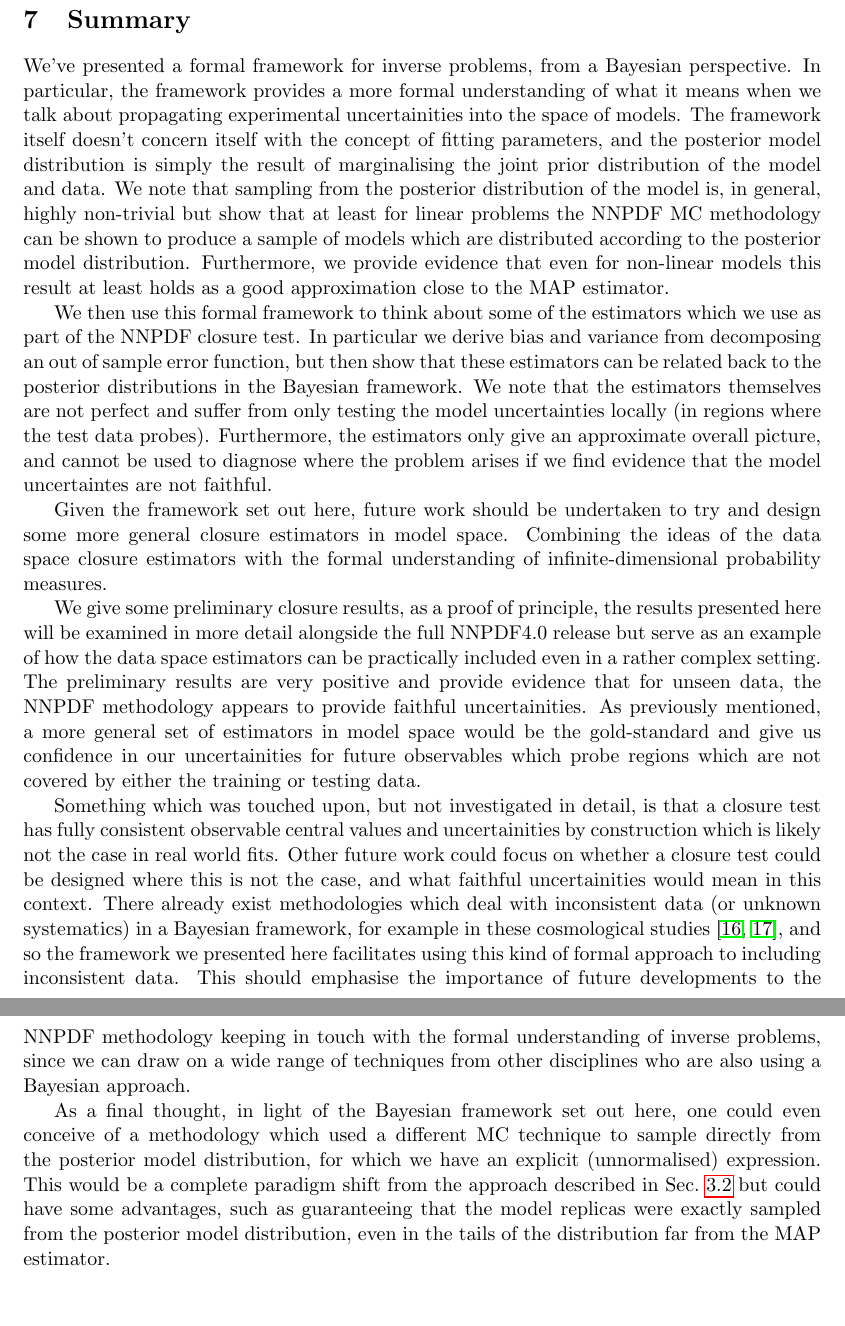
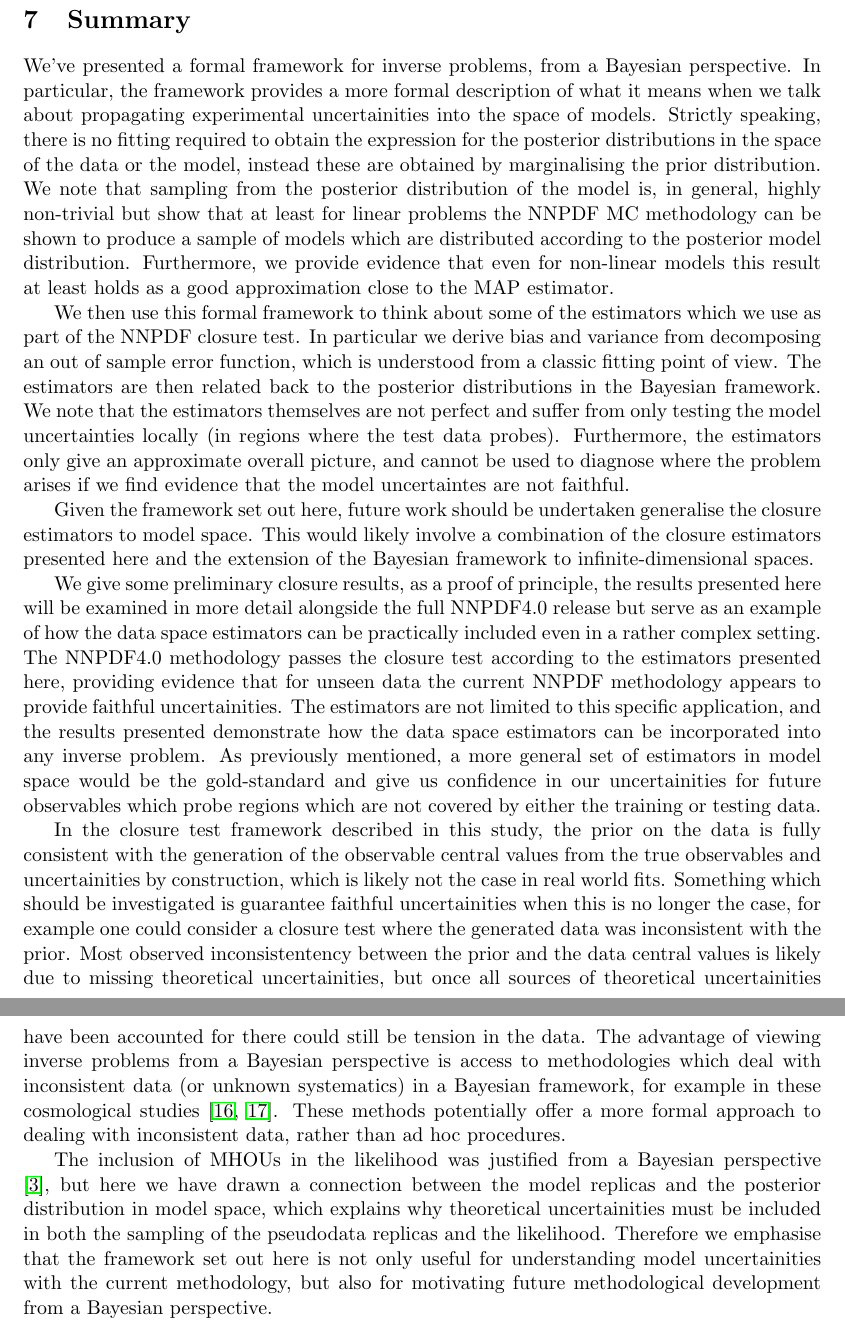
Before and after one commit to wilsonmr/nnpdf40_closure, a LaTeX document (main.tex, which reads summary.tex): two parts of pages 35 and 36 of 48, joined at a grey line, cut so that both start at the same text, the shorter picture padded with empty space. Compiled offline with pdfLaTeX.

Commit message:
some small changes

```diff
--- a/summary.tex
+++ b/summary.tex
@@ -1,12 +1,13 @@
 \section{Summary}
 
 We've presented a formal framework for inverse problems, from a Bayesian
-perspective. In particular, the framework provides a more formal understanding
+perspective. In particular, the framework provides a more formal description
 of what it means when we talk about propagating experimental uncertainities
-into the space of models. The framework itself doesn't concern itself with
-the concept of fitting parameters, and the posterior model distribution is simply
-the result of marginalising the joint prior distribution of the model and
-data. We note that sampling from the posterior distribution of the model is,
+into the space of models. Strictly speaking, there is no fitting required to
+obtain the expression for the posterior distributions in the space of the
+data or the model, instead these are obtained by marginalising the
+prior distribution. We note that sampling from the posterior distribution
+of the model is,
 in general, highly non-trivial but show that at least for linear problems the
 NNPDF MC methodology can be shown to produce a sample of models which are
 distributed according to the posterior model distribution. Furthermore, we
@@ -15,50 +16,69 @@ as a good approximation close to the MAP estimator.
 
 We then use this formal framework to think about some of the estimators which
 we use as part of the NNPDF closure test. In particular we derive bias and
-variance from decomposing an out of sample error function, but then show
-that these estimators can be related back to the posterior distributions in
+variance from decomposing an out of sample error function, which is understood
+from a classic fitting point of view.
+The estimators are then related back to the posterior distributions in
 the Bayesian framework. We note that the estimators themselves are not perfect
 and suffer from only testing the model uncertainties locally (in regions where
 the test data probes). Furthermore, the estimators only give an approximate
 overall picture, and cannot be used to diagnose where the problem arises if
 we find evidence that the model uncertaintes are not faithful.
 
-Given the framework set out here, future work should be undertaken to try and
-design some more general closure estimators in model space. Combining the ideas
-of the data space closure estimators with the formal understanding of
-infinite-dimensional probability measures.
+Given the framework set out here, future work should be undertaken
+generalise the closure estimators to model space. This would likely involve
+a combination of the closure estimators presented here and
+the extension of the Bayesian framework to
+infinite-dimensional spaces.
 
 We give some preliminary closure results, as a proof of principle, the results
 presented here will be examined in more detail alongside the full NNPDF4.0
 release but serve as an example of how the data space estimators can be practically
-included even in a rather complex setting. The preliminary results are very
-positive and provide evidence that for unseen data, the NNPDF methodology
-appears to provide faithful uncertainities. As previously mentioned, a more
+included even in a rather complex setting. The NNPDF4.0 methodology
+passes the closure test according to the estimators presented here,
+providing evidence that for unseen data the current NNPDF methodology
+appears to provide faithful uncertainities. The estimators are not limited to
+this specific application, and the results presented demonstrate how
+the data space estimators can be incorporated into any inverse problem.
+As previously mentioned, a more
 general set of estimators in model space would be the gold-standard and give
 us confidence in our uncertainities for future observables which probe
 regions which are not covered by either the training or testing data.
 
-Something which was touched upon, but not investigated in detail, is that a
-closure test has fully consistent observable central values and uncertainities
-by construction which is likely not the case in real world fits. Other
-future work could focus on whether a closure test could be designed where this
-is not the case, and what faithful uncertainities would mean in this context.
-There already exist methodologies which deal with inconsistent data (or unknown
+In the closure test framework described in this study, the prior on the
+data is fully consistent with the generation of the
+observable central values from the true observables and uncertainities
+by construction, which is likely not the case in real world fits. Something
+which should be investigated is guarantee faithful uncertainities when this
+is no longer the case, for example one could consider
+a closure test where the generated data was inconsistent with the prior.
+Most observed inconsistentency between the prior and the data
+central values is likely due to missing theoretical uncertainities, but
+once all sources of theoretical uncertainities have been accounted for
+there could still be tension in the data. The advantage of viewing
+inverse problems from a Bayesian perspective is access to
+methodologies which deal with inconsistent data (or unknown
 systematics) in a Bayesian framework,
-for example in these cosmological studies \cite{Luis_Bernal_2018, Hobson_2002},
-and so the framework we presented here facilitates using this kind of
-formal approach to including inconsistent data. This should emphasise the
-importance of future developments to the NNPDF methodology keeping in touch
-with the formal understanding of inverse problems, since we can draw on a wide
-range of techniques from other disciplines who are also using a Bayesian
-approach.
+for example in these cosmological studies \cite{Luis_Bernal_2018, Hobson_2002}.
+These methods potentially offer a more formal approach to dealing with
+inconsistent data, rather than ad hoc procedures.
 
-As a final thought, in light of the Bayesian framework set out here, one could
-even conceive of a methodology which
-used a different MC technique to sample directly from the posterior model
-distribution, for which we have an explicit (unnormalised) expression. This
-would be a complete paradigm shift from the approach described in
-Sec.~\ref{sec:fluct-fit-values} but could have some advantages, such as
-guaranteeing that the model replicas were exactly sampled from the posterior
-model distribution, even in the tails of the distribution far from the MAP
-estimator.
+The inclusion of MHOUs in the likelihood was justified from a Bayesian
+perspective \cite{AbdulKhalek:2019ihb}, but here we have drawn a connection
+between the model replicas and the posterior distribution in model space,
+which explains why theoretical uncertainities
+must be included in both the sampling of the pseudodata replicas and the
+likelihood. Therefore we emphasise that the framework set out here is not
+only useful for understanding model uncertainities with the current
+methodology, but also for motivating future methodological development from
+a Bayesian perspective.
+
+% As a final thought, in light of the Bayesian framework set out here, one could
+% even conceive of a methodology which
+% used a different MC technique to sample directly from the posterior model
+% distribution, for which we have an explicit (unnormalised) expression. This
+% would be a complete paradigm shift from the approach described in
+% Sec.~\ref{sec:fluct-fit-values} but could have some advantages, such as
+% guaranteeing that the model replicas were exactly sampled from the posterior
+% model distribution, even in the tails of the distribution far from the MAP
+% estimator.
```
Also changed, not shown: introduction.tex (+2 -2 lines).
